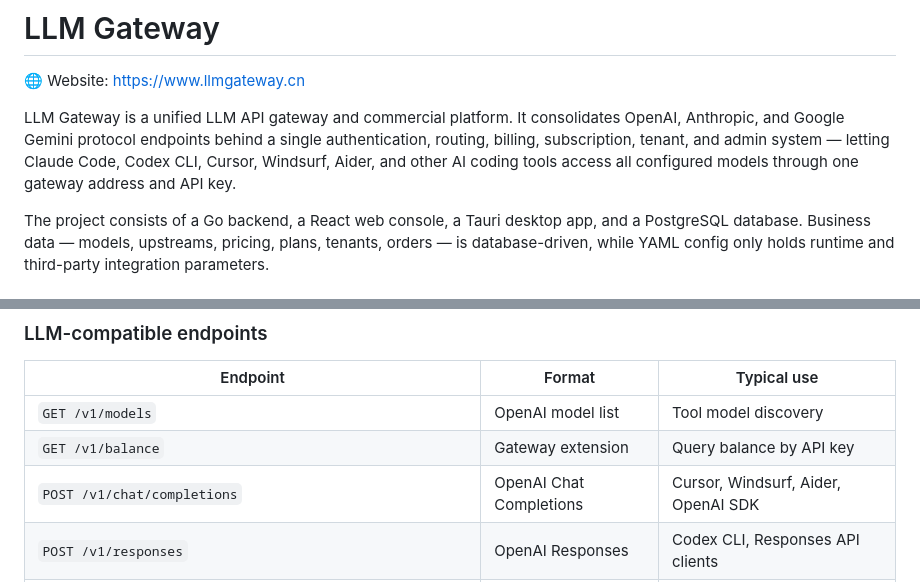
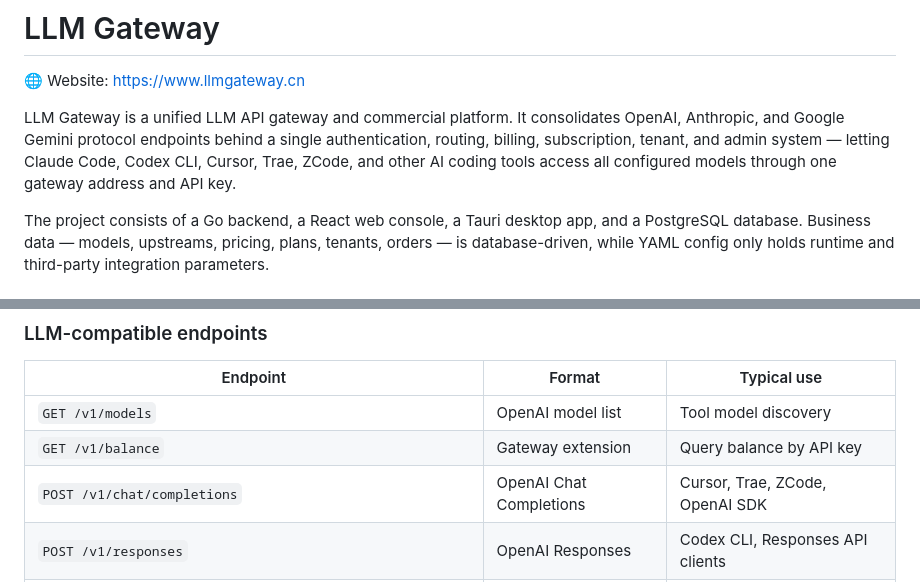
Before and after one commit to fridge1/llmgateway, a Markdown page: README.en.md, 2 parts joined by grey strips. GitHub-like rendering.

Commit message:
docs: 替换编码工具列表，移除 Windsurf/Aider，新增 Trae/ZCode

```diff
--- a/README.en.md
+++ b/README.en.md
@@ -4,7 +4,7 @@
 
 🌐 Website: https://www.llmgateway.cn
 
-LLM Gateway is a unified LLM API gateway and commercial platform. It consolidates OpenAI, Anthropic, and Google Gemini protocol endpoints behind a single authentication, routing, billing, subscription, tenant, and admin system — letting Claude Code, Codex CLI, Cursor, Windsurf, Aider, and other AI coding tools access all configured models through one gateway address and API key.
+LLM Gateway is a unified LLM API gateway and commercial platform. It consolidates OpenAI, Anthropic, and Google Gemini protocol endpoints behind a single authentication, routing, billing, subscription, tenant, and admin system — letting Claude Code, Codex CLI, Cursor, Trae, ZCode, and other AI coding tools access all configured models through one gateway address and API key.
 
 The project consists of a Go backend, a React web console, a Tauri desktop app, and a PostgreSQL database. Business data — models, upstreams, pricing, plans, tenants, orders — is database-driven, while YAML config only holds runtime and third-party integration parameters.
 
@@ -96,7 +96,7 @@ Required environment variables:
 |---|---|---|
 | `GET /v1/models` | OpenAI model list | Tool model discovery |
 | `GET /v1/balance` | Gateway extension | Query balance by API key |
-| `POST /v1/chat/completions` | OpenAI Chat Completions | Cursor, Windsurf, Aider, OpenAI SDK |
+| `POST /v1/chat/completions` | OpenAI Chat Completions | Cursor, Trae, ZCode, OpenAI SDK |
 | `POST /v1/responses` | OpenAI Responses | Codex CLI, Responses API clients |
 | `POST /v1/messages` | Anthropic Messages | Claude Code, Anthropic SDK |
 | `POST /v1/messages/count_tokens` | Anthropic token counting | Claude-compatible tools |
```
Also changed, not shown: README.md (+2 -2 lines).
